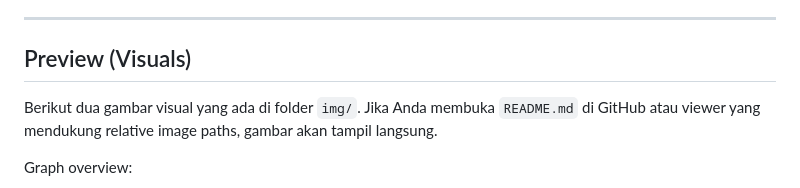
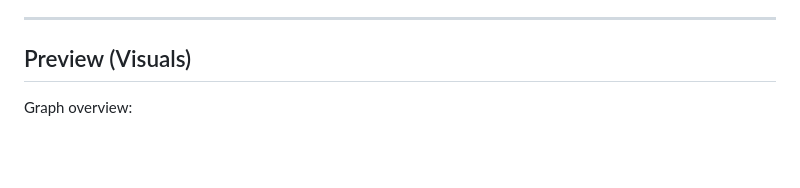
Before and after one commit to puanakeyla/TA_PERCOBAAN2_PWB, a Markdown page: README.md, the part around the change. Drawn GitHub-style; blank space fills up the shorter version.

```diff
--- a/README.md
+++ b/README.md
@@ -132,7 +132,6 @@ Ini adalah proyek pribadi/tugas. Bila ingin kontribusi atau perbaikan (mis. opti
 ---
 
 ## Preview (Visuals)
-Berikut dua gambar visual yang ada di folder `img/`. Jika Anda membuka `README.md` di GitHub atau viewer yang mendukung relative image paths, gambar akan tampil langsung.
 
 Graph overview:
 
```
